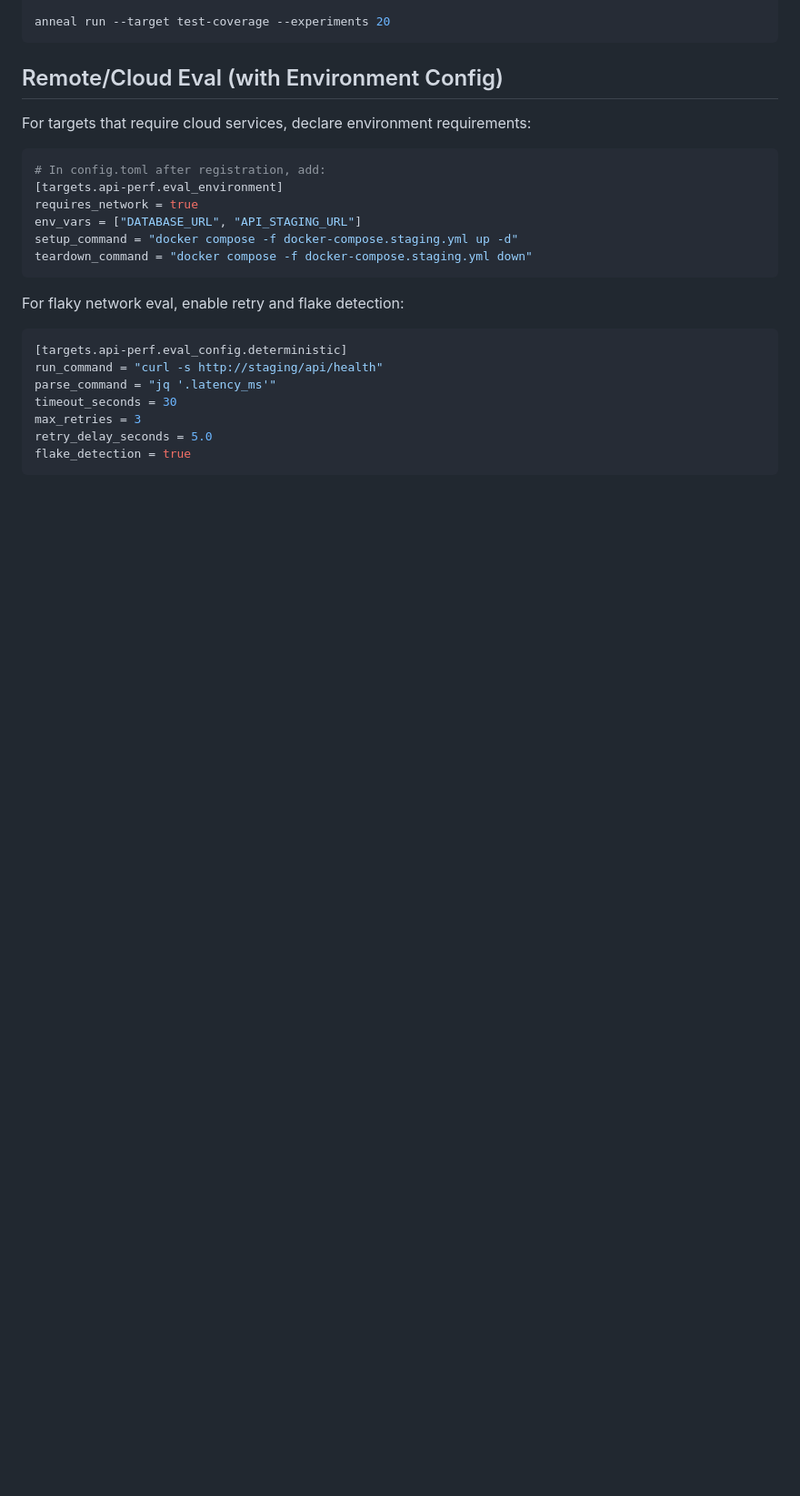
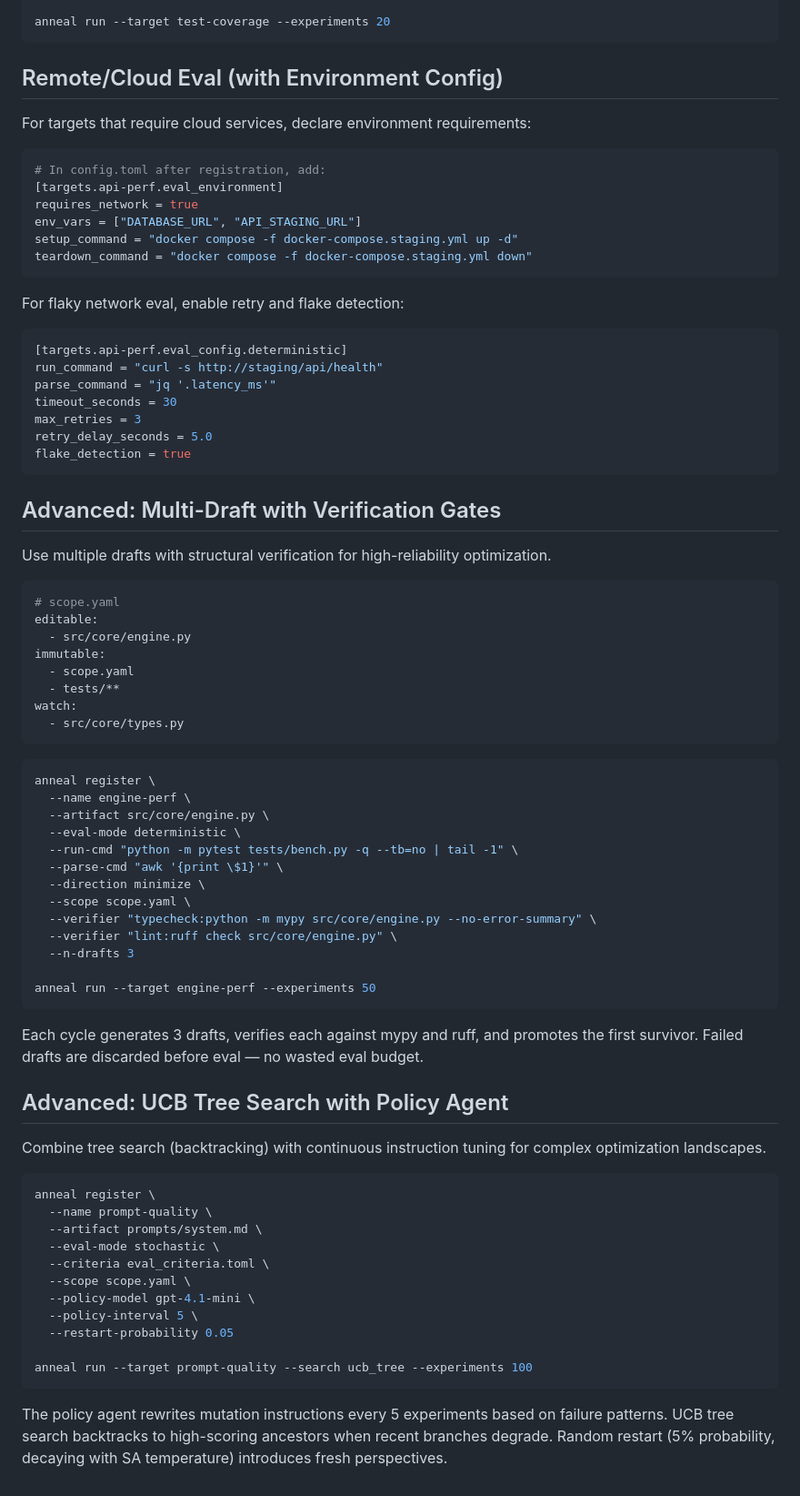
Before and after one commit to Mathews-Tom/anneal, a Markdown page: docs/recipes.md, the part around the change. Shown at 91% size. GitHub-like rendering; blank space fills up the shorter version.

````diff
--- a/docs/recipes.md
+++ b/docs/recipes.md
@@ -135,3 +135,56 @@ max_retries = 3
 retry_delay_seconds = 5.0
 flake_detection = true
 ```
+
+## Advanced: Multi-Draft with Verification Gates
+
+Use multiple drafts with structural verification for high-reliability optimization.
+
+```yaml
+# scope.yaml
+editable:
+  - src/core/engine.py
+immutable:
+  - scope.yaml
+  - tests/**
+watch:
+  - src/core/types.py
+```
+
+```bash
+anneal register \
+  --name engine-perf \
+  --artifact src/core/engine.py \
+  --eval-mode deterministic \
+  --run-cmd "python -m pytest tests/bench.py -q --tb=no | tail -1" \
+  --parse-cmd "awk '{print \$1}'" \
+  --direction minimize \
+  --scope scope.yaml \
+  --verifier "typecheck:python -m mypy src/core/engine.py --no-error-summary" \
+  --verifier "lint:ruff check src/core/engine.py" \
+  --n-drafts 3
+
+anneal run --target engine-perf --experiments 50
+```
+
+Each cycle generates 3 drafts, verifies each against mypy and ruff, and promotes the first survivor. Failed drafts are discarded before eval — no wasted eval budget.
+
+## Advanced: UCB Tree Search with Policy Agent
+
+Combine tree search (backtracking) with continuous instruction tuning for complex optimization landscapes.
+
+```bash
+anneal register \
+  --name prompt-quality \
+  --artifact prompts/system.md \
+  --eval-mode stochastic \
+  --criteria eval_criteria.toml \
+  --scope scope.yaml \
+  --policy-model gpt-4.1-mini \
+  --policy-interval 5 \
+  --restart-probability 0.05
+
+anneal run --target prompt-quality --search ucb_tree --experiments 100
+```
+
+The policy agent rewrites mutation instructions every 5 experiments based on failure patterns. UCB tree search backtracks to high-scoring ancestors when recent branches degrade. Random restart (5% probability, decaying with SA temperature) introduces fresh perspectives.
````
Also changed, not shown: docs/overview.md (+5 -0 lines), docs/system-design.md (+41 -1 lines).
